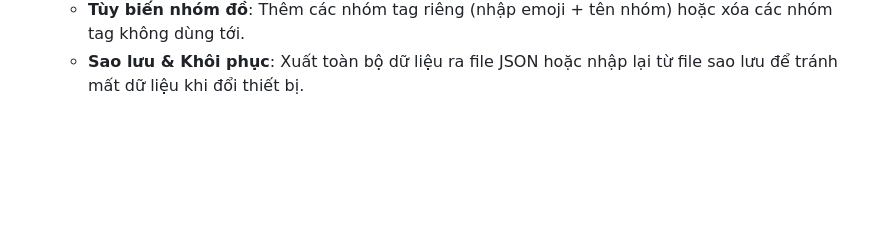
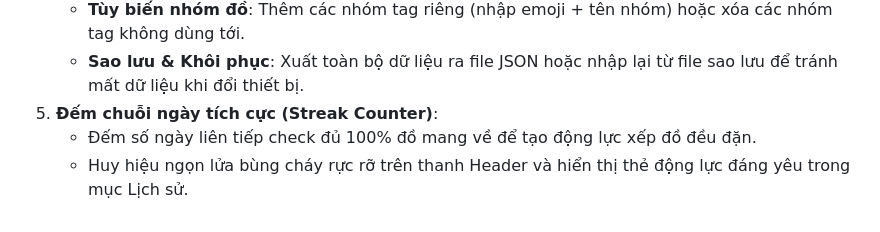
Before and after one commit to PhuVo0112/PackCheck, a Markdown page: README.md, the part around one of its changes. Rendered like a GitHub page; blank space fills up the shorter version.

```diff
--- a/README.md
+++ b/README.md
@@ -73,3 +80,6 @@ PackCheck mang đến trải nghiệm đóng gói hành lý giống như ghi ch
    - **Nhắc nhở ra về**: Đặt lịch thông báo nhắc kiểm đồ theo giờ cố định hoặc theo định kỳ (ví dụ: mỗi 3 tiếng).
    - **Tùy biến nhóm đồ**: Thêm các nhóm tag riêng (nhập emoji + tên nhóm) hoặc xóa các nhóm tag không dùng tới.
    - **Sao lưu & Khôi phục**: Xuất toàn bộ dữ liệu ra file JSON hoặc nhập lại từ file sao lưu để tránh mất dữ liệu khi đổi thiết bị.
+5. **Đếm chuỗi ngày tích cực (Streak Counter)**:
+   - Đếm số ngày liên tiếp check đủ 100% đồ mang về để tạo động lực xếp đồ đều đặn.
+   - Huy hiệu ngọn lửa bùng cháy rực rỡ trên thanh Header và hiển thị thẻ động lực đáng yêu trong mục Lịch sử.
```
Also changed, not shown: other parts of README.md (+9 -2 lines).
